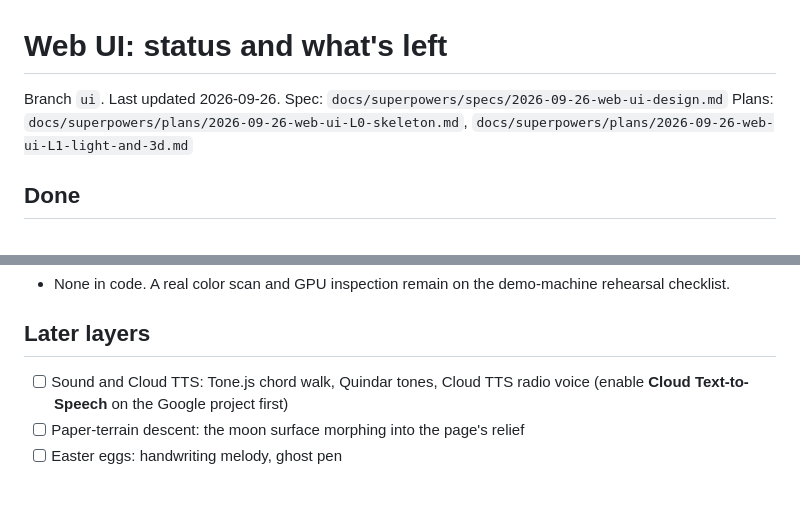
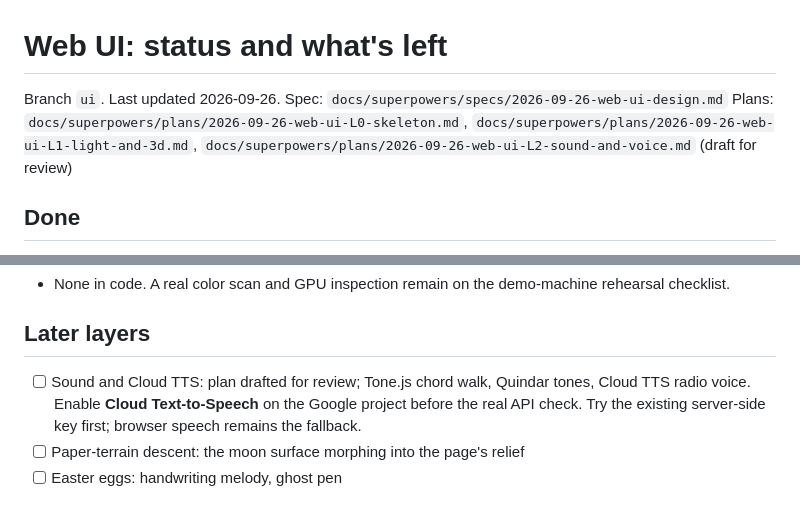
Before and after one commit to eericzhuang/HackWashU-Fly-Me-to-the-Moon, a Markdown page: docs/TODO-web-ui.md, 2 parts joined by grey strips. Drawn GitHub-style.

Commit message:
Plan the web sound and radio voice layer

```diff
--- a/docs/TODO-web-ui.md
+++ b/docs/TODO-web-ui.md
@@ -2,7 +2,7 @@
 
 Branch `ui`. Last updated 2026-09-26.
 Spec: `docs/superpowers/specs/2026-09-26-web-ui-design.md`
-Plans: `docs/superpowers/plans/2026-09-26-web-ui-L0-skeleton.md`, `docs/superpowers/plans/2026-09-26-web-ui-L1-light-and-3d.md`
+Plans: `docs/superpowers/plans/2026-09-26-web-ui-L0-skeleton.md`, `docs/superpowers/plans/2026-09-26-web-ui-L1-light-and-3d.md`, `docs/superpowers/plans/2026-09-26-web-ui-L2-sound-and-voice.md` (draft for review)
 
 ## Done
 - **L0 skeleton (all 10 tasks, final review passed):**
@@ -23,7 +23,7 @@ Plans: `docs/superpowers/plans/2026-09-26-web-ui-L0-skeleton.md`, `docs/superpow
 - None in code. A real color scan and GPU inspection remain on the demo-machine rehearsal checklist.
 
 ## Later layers
-- [ ] Sound and Cloud TTS: Tone.js chord walk, Quindar tones, Cloud TTS radio voice (enable **Cloud Text-to-Speech** on the Google project first)
+- [ ] Sound and Cloud TTS: plan drafted for review; Tone.js chord walk, Quindar tones, Cloud TTS radio voice. Enable **Cloud Text-to-Speech** on the Google project before the real API check. Try the existing server-side key first; browser speech remains the fallback.
 - [ ] Paper-terrain descent: the moon surface morphing into the page's relief
 - [ ] Easter eggs: handwriting melody, ghost pen
 
```
Also changed, not shown: 1 other file.
